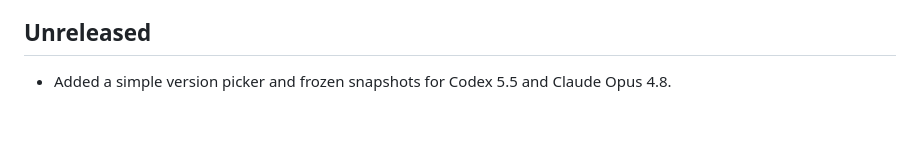
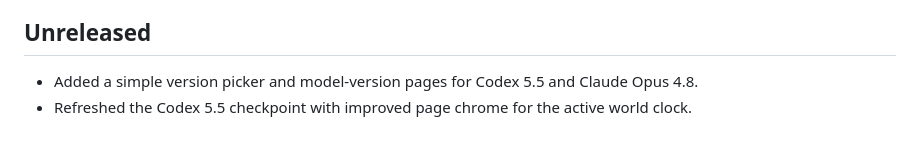
Before and after one commit to christopherrbrown3/world-clock, a Markdown page: CHANGELOG.md, the part around the change. Rendered like a GitHub page.

```diff
--- a/CHANGELOG.md
+++ b/CHANGELOG.md
@@ -10,4 +10,5 @@ Notable project changes will be tracked here.
 
 ## Unreleased
 
-- Added a simple version picker and frozen snapshots for Codex 5.5 and Claude Opus 4.8.
+- Added a simple version picker and model-version pages for Codex 5.5 and Claude Opus 4.8.
+- Refreshed the Codex 5.5 checkpoint with improved page chrome for the active world clock.
```
Also changed, not shown: README.md (+6 -6 lines), docs/model-versioning.md (+16 -13 lines), docs/assets/preview.png, 4 other files.
